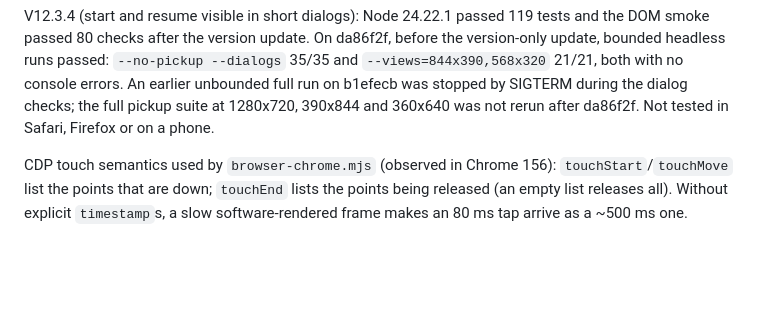
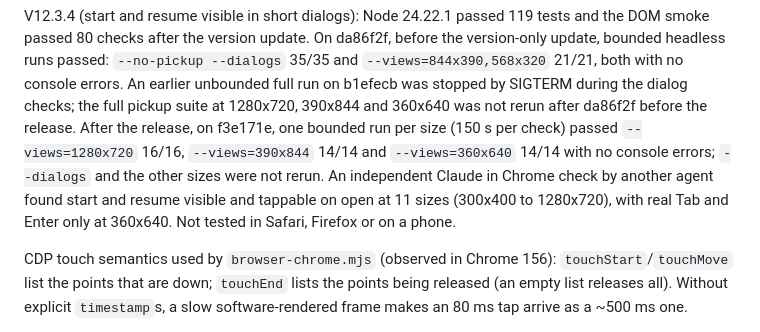
Before and after one commit to xdxd-lab/plush_rescue, a Markdown page: qa/README.md, the part around the change. Drawn GitHub-style; blank space fills up the shorter version.

```diff
--- a/qa/README.md
+++ b/qa/README.md
@@ -65,7 +65,11 @@ V12.3.4 (start and resume visible in short dialogs): Node 24.22.1 passed 119 tes
 checks after the version update. On da86f2f, before the version-only update, bounded headless runs passed:
 `--no-pickup --dialogs` 35/35 and `--views=844x390,568x320` 21/21, both with no console errors. An earlier
 unbounded full run on b1efecb was stopped by SIGTERM during the dialog checks; the full pickup suite at
-1280x720, 390x844 and 360x640 was not rerun after da86f2f. Not tested in Safari, Firefox or on a phone.
+1280x720, 390x844 and 360x640 was not rerun after da86f2f before the release. After the release, on f3e171e,
+one bounded run per size (150 s per check) passed `--views=1280x720` 16/16, `--views=390x844` 14/14 and
+`--views=360x640` 14/14 with no console errors; `--dialogs` and the other sizes were not rerun. An independent
+Claude in Chrome check by another agent found start and resume visible and tappable on open at 11 sizes
+(300x400 to 1280x720), with real Tab and Enter only at 360x640. Not tested in Safari, Firefox or on a phone.
 
 CDP touch semantics used by `browser-chrome.mjs` (observed in Chrome 156): `touchStart`/`touchMove` list the points that are down;
 `touchEnd` lists the points being released (an empty list releases all). Without explicit `timestamp`s, a slow
```
Also changed, not shown: CHANGELOG.md (+7 -2 lines).
